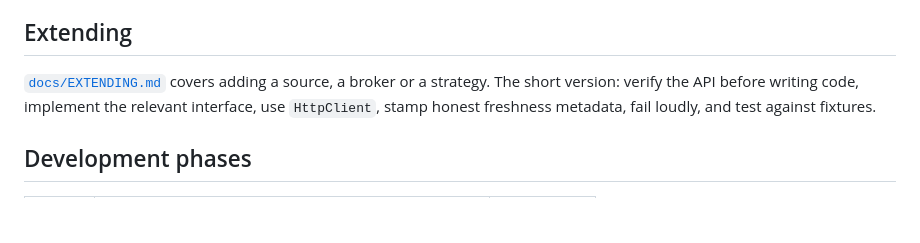
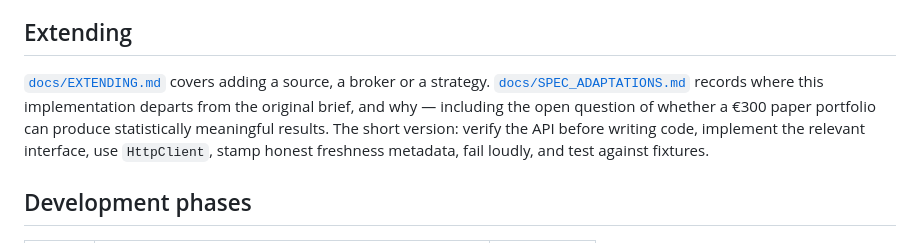
Before and after one commit to Makooff/SwiftyRX, a Markdown page: README.md, the part around the change. Drawn GitHub-style; blank space fills up the shorter version.

```diff
--- a/README.md
+++ b/README.md
@@ -235,6 +235,9 @@ tax treatment of frequent algorithmic trading may differ from ordinary investing
 ## Extending
 
 [`docs/EXTENDING.md`](docs/EXTENDING.md) covers adding a source, a broker or a strategy.
+[`docs/SPEC_ADAPTATIONS.md`](docs/SPEC_ADAPTATIONS.md) records where this implementation
+departs from the original brief, and why — including the open question of whether a €300
+paper portfolio can produce statistically meaningful results.
 The short version: verify the API before writing code, implement the relevant interface,
 use `HttpClient`, stamp honest freshness metadata, fail loudly, and test against fixtures.
 
```
Also changed, not shown: docs/PHASE0_AUDIT.md (+11 -2 lines), docs/SPEC_ADAPTATIONS.md (added, +152 -0 lines).
